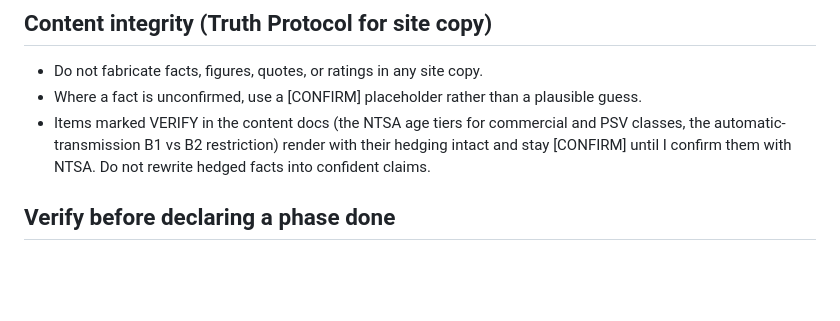
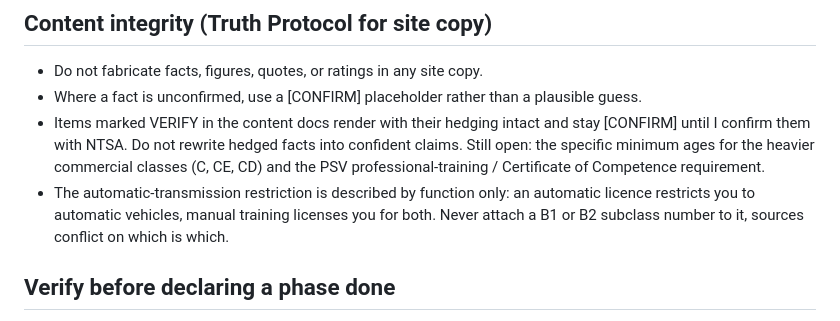
Before and after one commit to Cdasilver29/SaferideAfrica, a Markdown page: CLAUDE.md, the part around the change. Drawn GitHub-style; blank space fills up the shorter version.

Commit message:
docs: automatic restriction is described by function only, no B1/B2 numbers
Co-Authored-By: Claude Fable 5 <noreply@anthropic.com>

```diff
--- a/CLAUDE.md
+++ b/CLAUDE.md
@@ -22,7 +22,8 @@ A public marketing and enrollment-lead site for Safe Ride Africa, a Nairobi driv
 ## Content integrity (Truth Protocol for site copy)
 - Do not fabricate facts, figures, quotes, or ratings in any site copy.
 - Where a fact is unconfirmed, use a [CONFIRM] placeholder rather than a plausible guess.
-- Items marked VERIFY in the content docs (the NTSA age tiers for commercial and PSV classes, the automatic-transmission B1 vs B2 restriction) render with their hedging intact and stay [CONFIRM] until I confirm them with NTSA. Do not rewrite hedged facts into confident claims.
+- Items marked VERIFY in the content docs render with their hedging intact and stay [CONFIRM] until I confirm them with NTSA. Do not rewrite hedged facts into confident claims. Still open: the specific minimum ages for the heavier commercial classes (C, CE, CD) and the PSV professional-training / Certificate of Competence requirement.
+- The automatic-transmission restriction is described by function only: an automatic licence restricts you to automatic vehicles, manual training licenses you for both. Never attach a B1 or B2 subclass number to it, sources conflict on which is which.
 
 ## Verify before declaring a phase done
 - Run `npm run type-check` and `npm run build:web`. Both must be green. After a deletion, a green type-check is the proof nothing dangling references the removed code.
```
